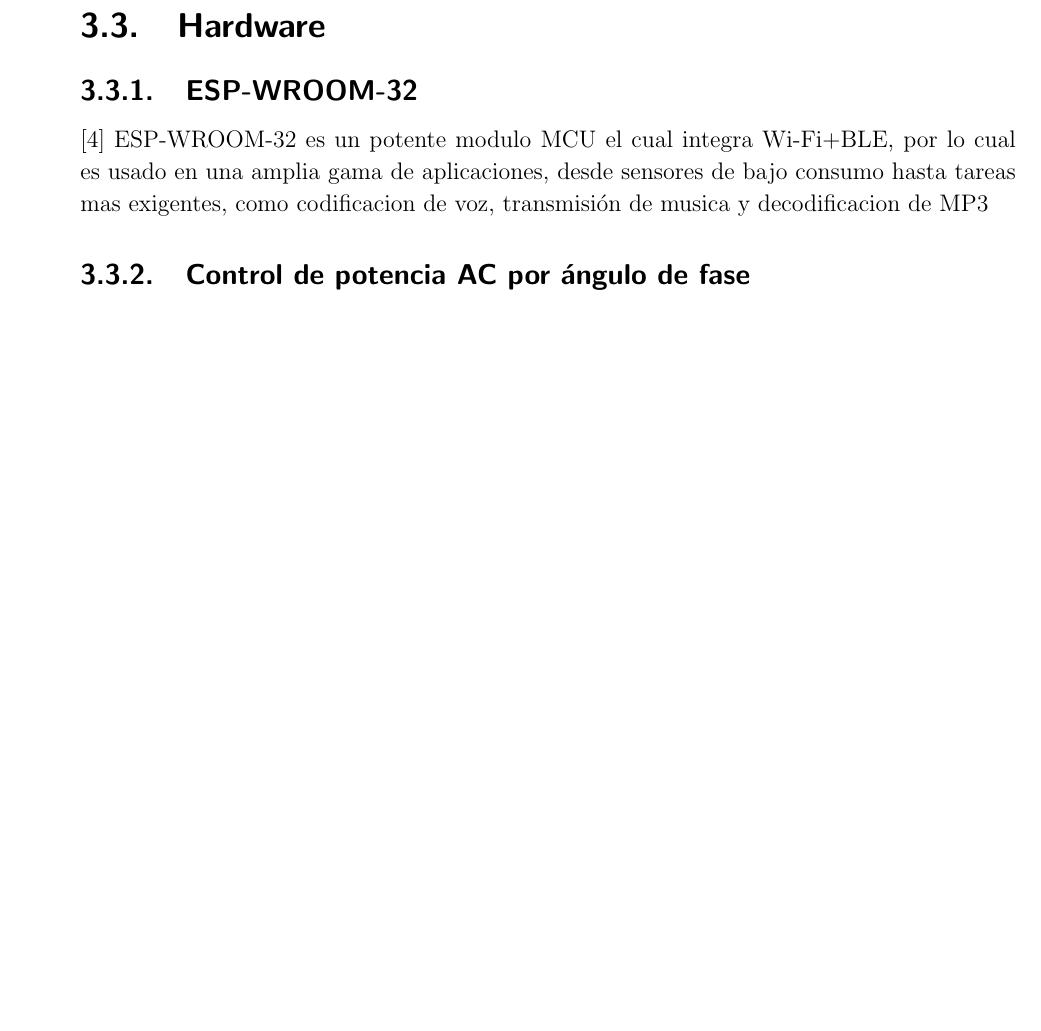
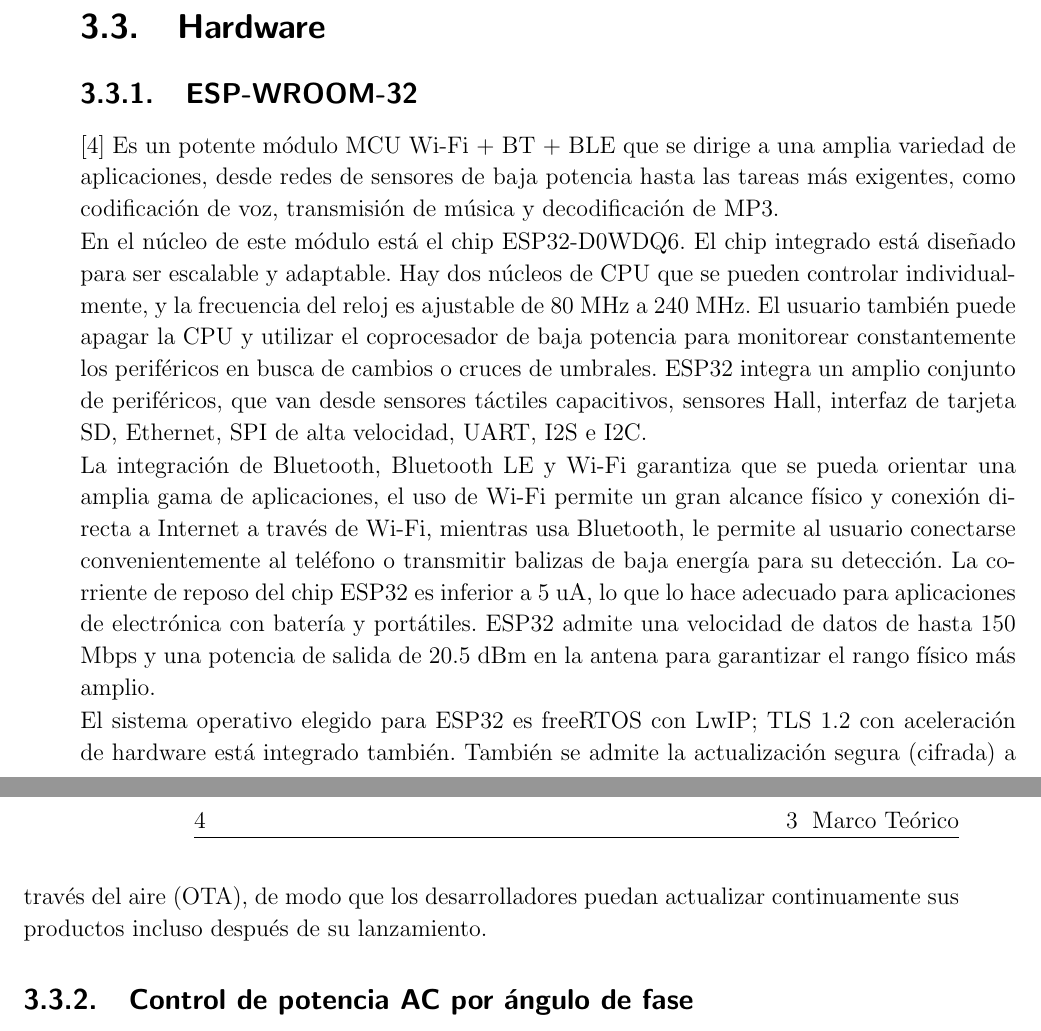
Before and after one commit to alejo7053/informe, a LaTeX thesis (TesisPregrado.tex, which reads MarcoTeorico.tex): part of page 14 of 21 before the commit and two parts of pages 14 and 15 of 22 after it, the two joined at a grey line, cut so that both start at the same text, the shorter picture padded with empty space. Compiled offline with pdfLaTeX.

Commit message:
marco teorico

```diff
--- a/MarcoTeorico.tex
+++ b/MarcoTeorico.tex
@@ -22,22 +22,16 @@ Smart House es un entorno que tiene sistemas sofisticados a través de los cuale
 
 \subsection{ESP-WROOM-32}
 
-\cite{EW32} ESP-WROOM-32 es un potente modulo MCU el cual integra Wi-Fi+BLE, por lo cual es usado en una amplia gama de aplicaciones, desde sensores de bajo consumo hasta tareas mas exigentes, como codificacion de voz, transmisión de musica y decodificacion de MP3
+\cite{EW32} Es un potente módulo MCU Wi-Fi + BT + BLE que se dirige a una amplia variedad de aplicaciones, desde redes de sensores de baja potencia hasta las tareas más exigentes, como codificación de voz, transmisión de música y decodificación de MP3.
 
-%%%
-\begin{comment}
-ESP-WROOM-32 es un potente y genérico módulo de MCU Wi-Fi + BT + BLE que se dirige a una amplia variedad de aplicaciones, desde redes de sensores de baja potencia hasta las tareas más exigentes, como codificación de voz, transmisión de música y decodificación de MP3. .
+En el núcleo de este módulo está el chip ESP32-D0WDQ6. El chip integrado está diseñado para ser escalable y adaptable. Hay dos núcleos de CPU que se pueden controlar individualmente, y la frecuencia del reloj es ajustable de 80 MHz a 240 MHz. El usuario también puede apagar la CPU y utilizar el coprocesador de baja potencia para monitorear constantemente los periféricos en busca de cambios o cruces de umbrales. ESP32 integra un amplio conjunto de periféricos, que van desde sensores táctiles capacitivos, sensores Hall, interfaz de tarjeta SD, Ethernet, SPI de alta velocidad, UART, I2S e I2C.
 
-En el núcleo de este módulo está el chip ESP32-D0WDQ6 *. El chip integrado está diseñado para ser escalable y adaptable. Hay dos núcleos de CPU que se pueden controlar individualmente, y la frecuencia del reloj es ajustable de 80 MHz a 240 MHz. El usuario también puede apagar la CPU y utilizar el coprocesador de baja potencia para monitorear constantemente los periféricos en busca de cambios o cruces de umbrales. ESP32 integra un amplio conjunto de periféricos, que van desde sensores táctiles capacitivos, sensores Hall, interfaz de tarjeta SD, Ethernet, SPI de alta velocidad, UART, I2S e I2C.
-
-La integración de Bluetooth, Bluetooth LE y Wi-Fi garantiza que se pueda orientar una amplia gama de aplicaciones y que el módulo sea a prueba de futuro: el uso de Wi-Fi permite un gran alcance físico y conexión directa a Internet a través de Wi-Fi El enrutador, mientras usa Bluetooth, le permite al usuario conectarse convenientemente al teléfono o transmitir balizas de baja energía para su detección. La corriente de reposo del chip ESP32 es inferior a 5
-
-A, lo que lo hace adecuado para aplicaciones de electrónica con batería y portátiles. ESP32 admite una velocidad de datos de hasta 150 Mbps y una potencia de salida de 20.5 dBm en la antena para garantizar el rango físico más amplio. Como tal, el chip ofrece especificaciones líderes de la industria y el mejor rendimiento para integración electrónica, alcance, consumo de energía y conectividad.
+La integración de Bluetooth, Bluetooth LE y Wi-Fi garantiza que se pueda orientar una amplia gama de aplicaciones, el uso de Wi-Fi permite un gran alcance físico y conexión directa a Internet a través de Wi-Fi, mientras usa Bluetooth, le permite al usuario conectarse convenientemente al teléfono o transmitir balizas de baja energía para su detección. La corriente de reposo del chip ESP32 es inferior a 5 uA, lo que lo hace adecuado para aplicaciones de electrónica con batería y portátiles. ESP32 admite una velocidad de datos de hasta 150 Mbps y una potencia de salida de 20.5 dBm en la antena para garantizar el rango físico más amplio.
 
 El sistema operativo elegido para ESP32 es freeRTOS con LwIP; TLS 1.2 con aceleración de hardware está integrado también. También se admite la actualización segura (cifrada) a través del aire (OTA), de modo que los desarrolladores puedan actualizar continuamente sus productos incluso después de su lanzamiento.
 
-
 %%%%%
+\begin{comment}
  is a powerful, generic Wi-Fi+BT+BLE MCU module that targets a wide variety of applications, ranging from low-power sensor networks to the most demanding tasks, such as voice encoding, music streaming and MP3 decoding.
 
 At the core of this module is the ESP32-D0WDQ6 chip*. The chip embedded is designed to be scalable and adaptive. There are two CPU cores that can be individually controlled, and the clock frequency is adjustable from 80 MHz to 240 MHz. The user may also power off the CPU and make use of the low-power co-processor to constantly monitor the peripherals for changes or crossing of thresholds. ESP32 integrates a rich set of peripherals, ranging from capacitive touch sensors, Hall sensors, SD card interface, Ethernet, high-speed SPI, UART, I2S and I2C.
```
Also changed, not shown: TesisPregrado.pdf, MarcoTeorico.tex (2 more changed lines).
